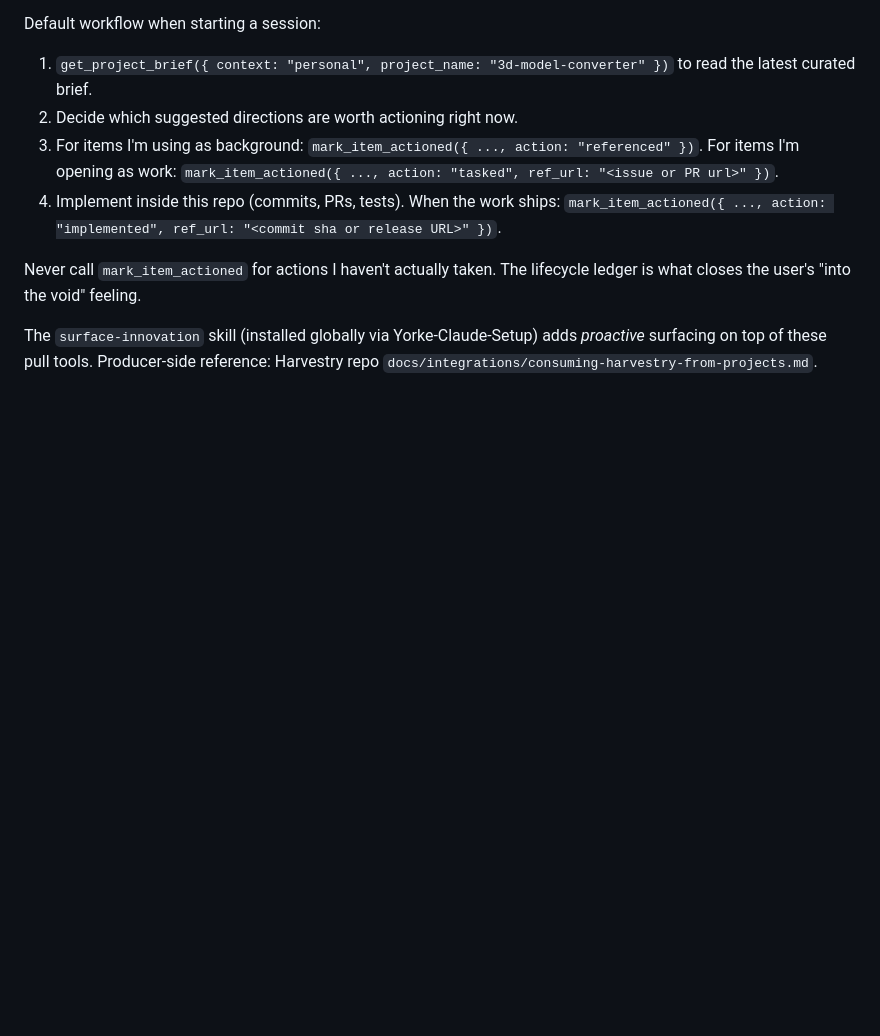
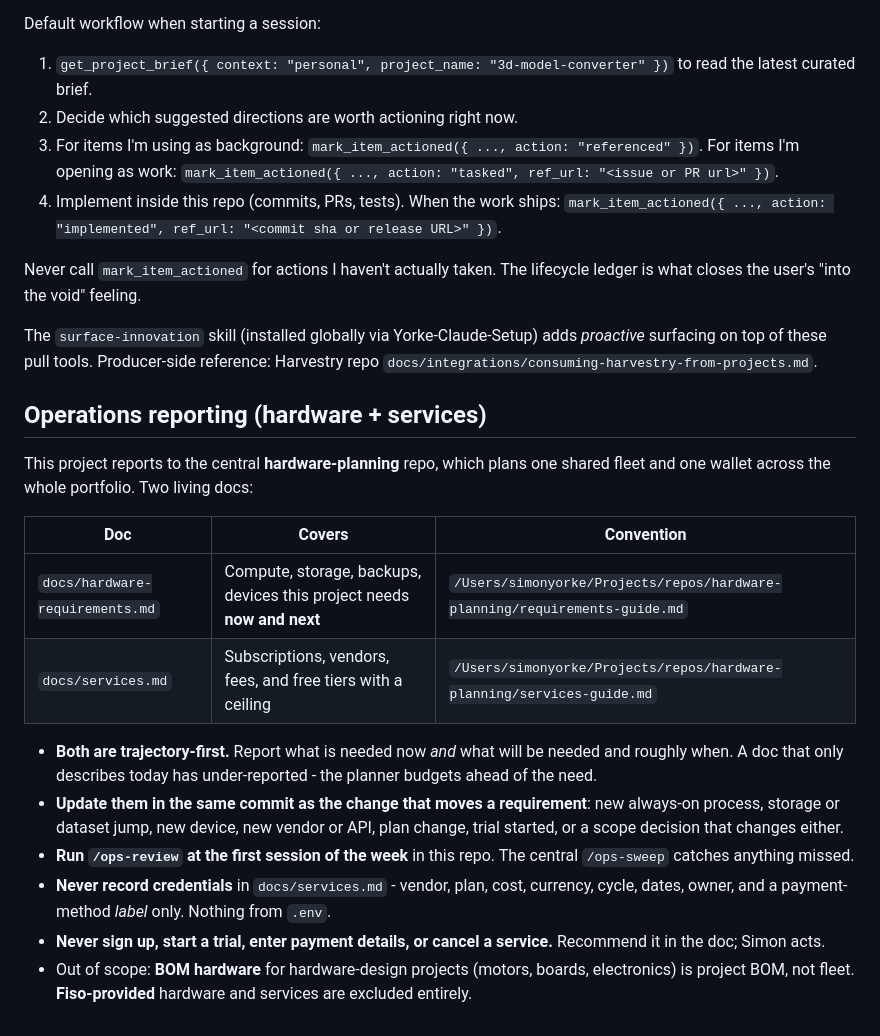
Before and after one commit to YorkeDesign/3d-model-converter, a Markdown page: CLAUDE.md, the part around the change. GitHub-like rendering; blank space fills up the shorter version.

```diff
--- a/CLAUDE.md
+++ b/CLAUDE.md
@@ -234,3 +234,31 @@ lifecycle ledger is what closes the user's "into the void" feeling.
 The `surface-innovation` skill (installed globally via Yorke-Claude-Setup) adds
 *proactive* surfacing on top of these pull tools. Producer-side reference:
 Harvestry repo `docs/integrations/consuming-harvestry-from-projects.md`.
+
+
+## Operations reporting (hardware + services)
+
+This project reports to the central **hardware-planning** repo, which plans one
+shared fleet and one wallet across the whole portfolio. Two living docs:
+
+| Doc | Covers | Convention |
+|---|---|---|
+| `docs/hardware-requirements.md` | Compute, storage, backups, devices this project needs **now and next** | `/Users/simonyorke/Projects/repos/hardware-planning/requirements-guide.md` |
+| `docs/services.md` | Subscriptions, vendors, fees, and free tiers with a ceiling | `/Users/simonyorke/Projects/repos/hardware-planning/services-guide.md` |
+
+- **Both are trajectory-first.** Report what is needed now *and* what will be
+  needed and roughly when. A doc that only describes today has under-reported -
+  the planner budgets ahead of the need.
+- **Update them in the same commit as the change that moves a requirement**:
+  new always-on process, storage or dataset jump, new device, new vendor or API,
+  plan change, trial started, or a scope decision that changes either.
+- **Run `/ops-review` at the first session of the week** in this repo. The
+  central `/ops-sweep` catches anything missed.
+- **Never record credentials** in `docs/services.md` - vendor, plan, cost,
+  currency, cycle, dates, owner, and a payment-method *label* only. Nothing from
+  `.env`.
+- **Never sign up, start a trial, enter payment details, or cancel a service.**
+  Recommend it in the doc; Simon acts.
+- Out of scope: **BOM hardware** for hardware-design projects (motors, boards,
+  electronics) is project BOM, not fleet. **Fiso-provided** hardware and
+  services are excluded entirely.
```
Also changed, not shown: docs/hardware-requirements.md (added, +13 -0 lines), docs/services.md (added, +13 -0 lines).
